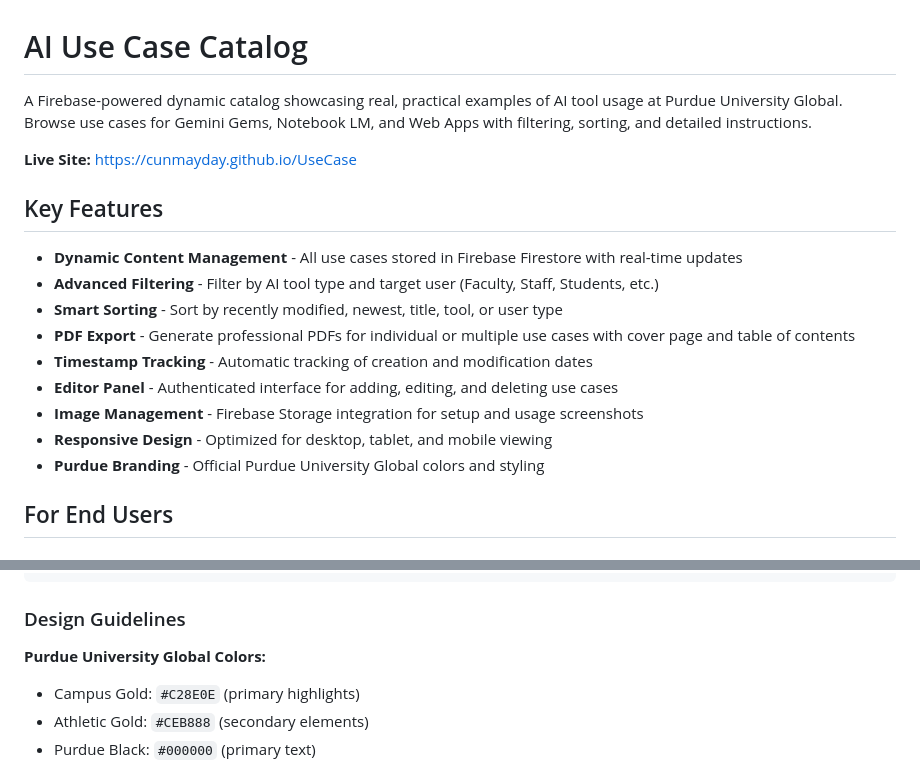
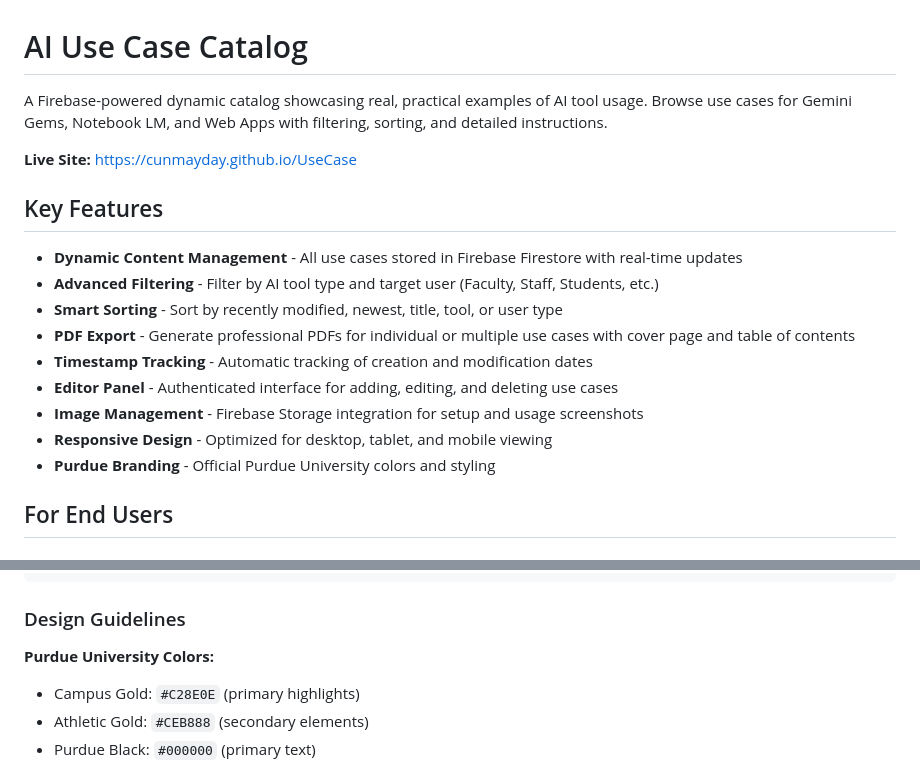
Before and after one commit to CunMayday/UseCase, a Markdown page: README.md, 2 parts joined by grey strips. Drawn GitHub-style.

```diff
--- a/README.md
+++ b/README.md
@@ -1,6 +1,6 @@
 # AI Use Case Catalog
 
-A Firebase-powered dynamic catalog showcasing real, practical examples of AI tool usage at Purdue University Global. Browse use cases for Gemini Gems, Notebook LM, and Web Apps with filtering, sorting, and detailed instructions.
+A Firebase-powered dynamic catalog showcasing real, practical examples of AI tool usage. Browse use cases for Gemini Gems, Notebook LM, and Web Apps with filtering, sorting, and detailed instructions.
 
 **Live Site:** https://cunmayday.github.io/UseCase
 
@@ -14,7 +14,7 @@ A Firebase-powered dynamic catalog showcasing real, practical examples of AI too
 - **Editor Panel** - Authenticated interface for adding, editing, and deleting use cases
 - **Image Management** - Firebase Storage integration for setup and usage screenshots
 - **Responsive Design** - Optimized for desktop, tablet, and mobile viewing
-- **Purdue Branding** - Official Purdue University Global colors and styling
+- **Purdue Branding** - Official Purdue University colors and styling
 
 ## For End Users
 
@@ -140,7 +140,7 @@ service firebase.storage {
 
 ### Design Guidelines
 
-**Purdue University Global Colors:**
+**Purdue University Colors:**
 - Campus Gold: `#C28E0E` (primary highlights)
 - Athletic Gold: `#CEB888` (secondary elements)
 - Purdue Black: `#000000` (primary text)
```
